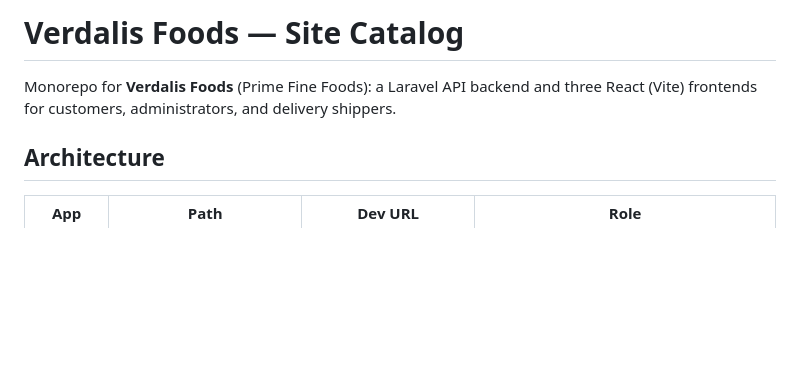
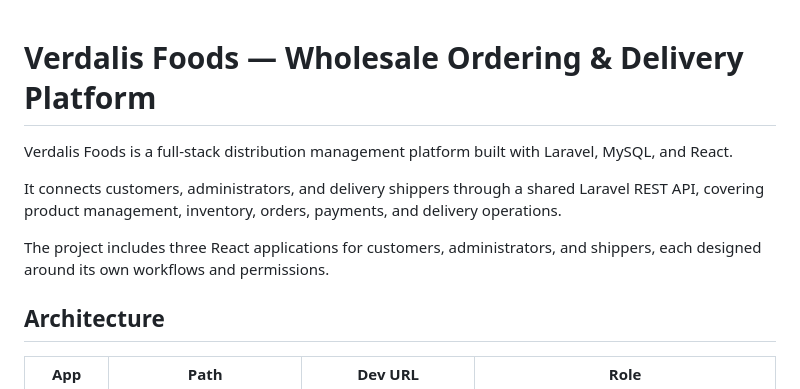
Before and after one commit to MaryamMagdy12/Verdalis_Foods_Platform, a Markdown page: README.md, the part around the change. Drawn GitHub-style; blank space fills up the shorter version.

Commit message:
Revise README for Verdalis Foods platform overview
Updated project description and clarified platform functionality.

```diff
--- a/README.md
+++ b/README.md
@@ -1,6 +1,12 @@
-# Verdalis Foods — Site Catalog
 
-Monorepo for **Verdalis Foods** (Prime Fine Foods): a Laravel API backend and three React (Vite) frontends for customers, administrators, and delivery shippers.
+# Verdalis Foods — Wholesale Ordering & Delivery Platform
+
+Verdalis Foods is a full-stack distribution management platform built with Laravel, MySQL, and React.
+
+It connects customers, administrators, and delivery shippers through a shared Laravel REST API, covering product management, inventory, orders, payments, and delivery operations.
+
+The project includes three React applications for customers, administrators, and shippers, each designed around its own workflows and permissions.
+
 
 ## Architecture
 
```
